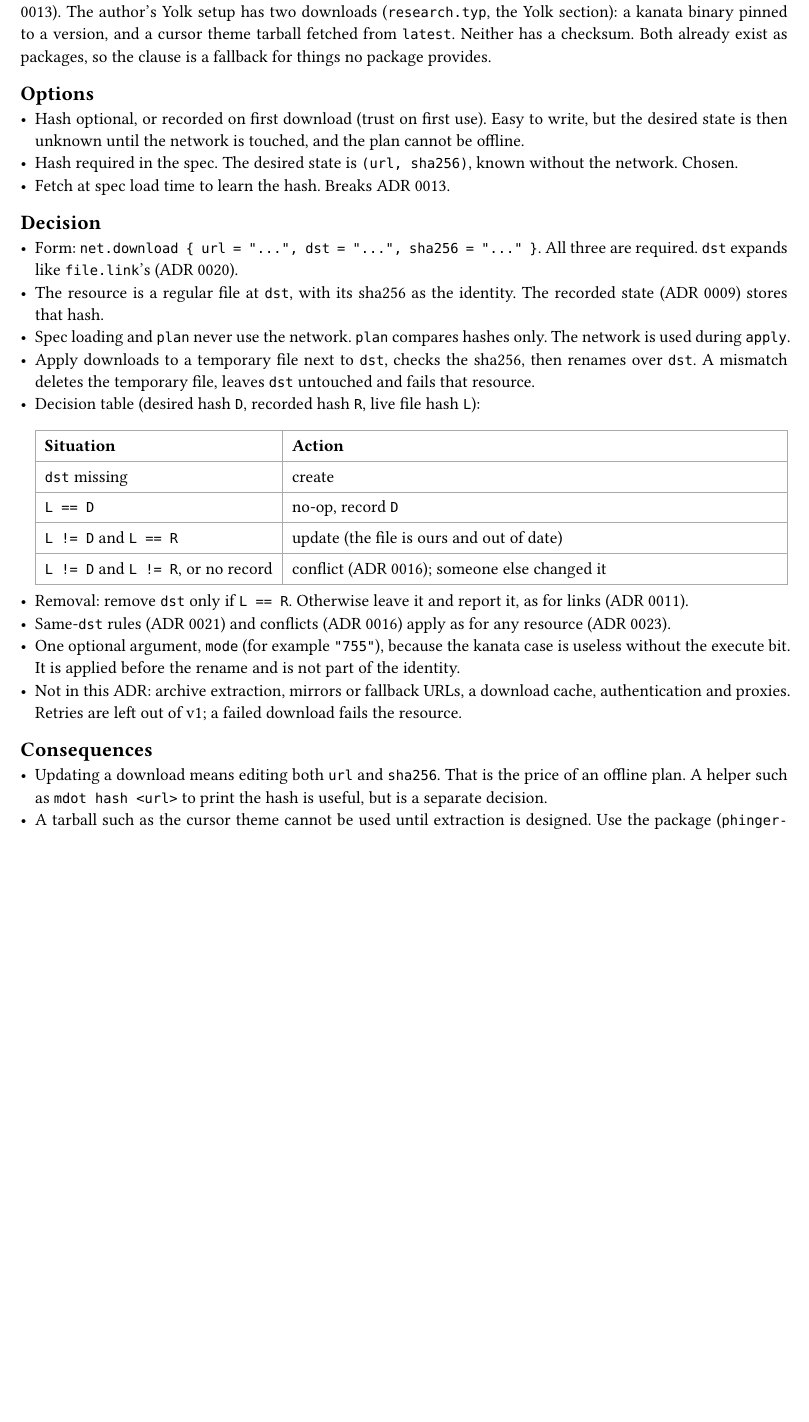
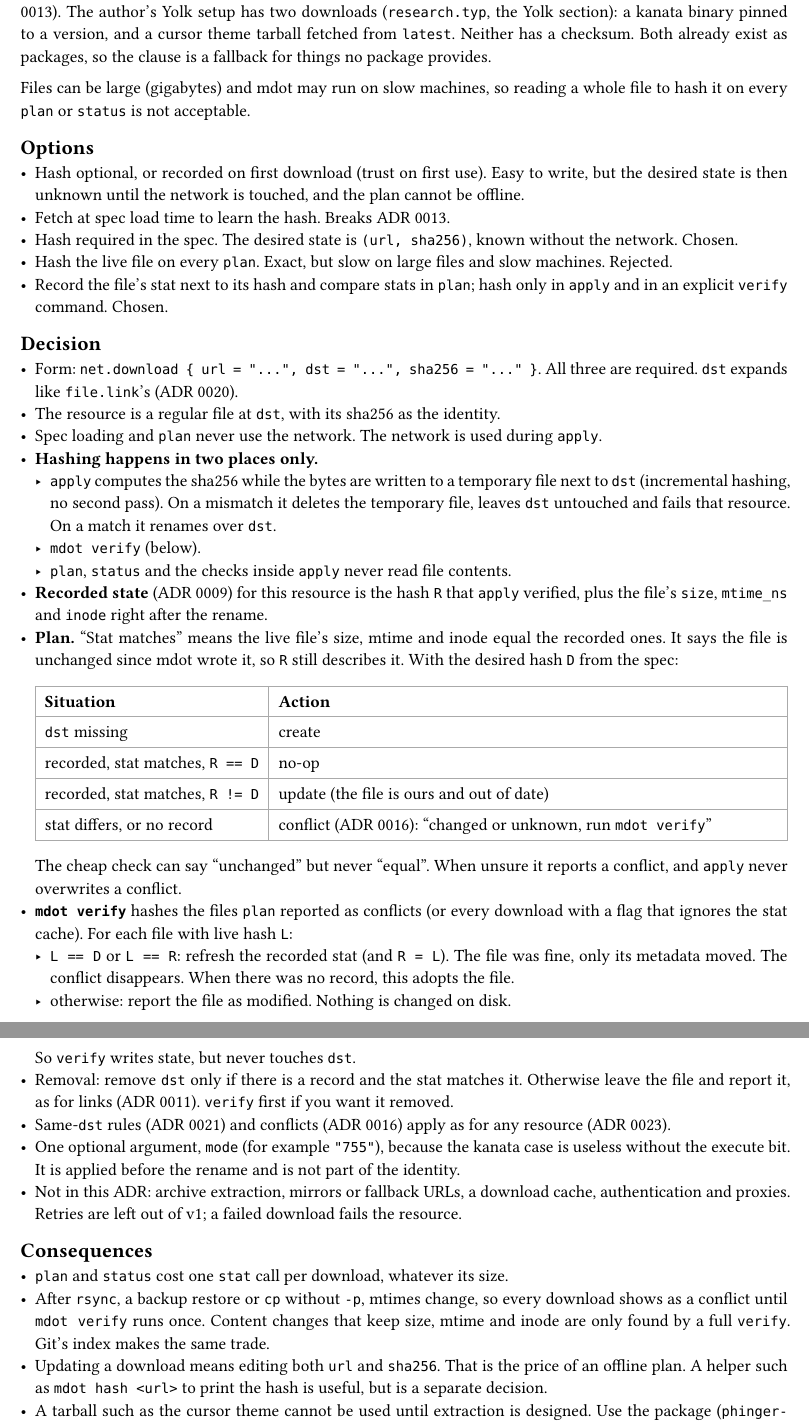
Before and after one commit to NexushasTaken/mdot, a Typst document (docs/adr/main.typ, which reads docs/adr/0024-net-download.typ): part of page 26 of 26 before the commit and two parts of pages 26 and 27 of 27 after it, the two joined at a grey line, cut so that both start at the same text, the shorter picture padded with empty space. Compiled offline with Typst 0.15.

Commit message:
docs: avoid live hashing in net.download plan
Plan and status compare a recorded stat (size, mtime, inode) instead of
hashing the live file, which is slow for large files and slow machines.
Hashing happens only while downloading in apply and in a new verify
command, which refreshes the recorded stat and adopts existing files.

Co-Authored-By: Claude Sonnet 5.5 <noreply@anthropic.com>

```diff
--- a/docs/adr/0024-net-download.typ
+++ b/docs/adr/0024-net-download.typ
@@ -7,6 +7,9 @@ ADR 0023 left `net.download` open: the diff needs something stable to compare, a
 binary pinned to a version, and a cursor theme tarball fetched from `latest`. Neither has a checksum.
 Both already exist as packages, so the clause is a fallback for things no package provides.
 
+Files can be large (gigabytes) and mdot may run on slow machines, so reading a whole file to hash it
+on every `plan` or `status` is not acceptable.
+
 = Options
 - Hash optional, or recorded on first download (trust on first use). Easy to write, but the desired
   state is then unknown until the network is touched, and the plan cannot be offline.
@@ -13,27 +17,46 @@ Both already exist as packages, so the clause is a fallback for things no packag
 - Hash required in the spec. The desired state is `(url, sha256)`, known without the network.
   Chosen.
-- Fetch at spec load time to learn the hash. Breaks ADR 0013.
+- Hash the live file on every `plan`. Exact, but slow on large files and slow machines. Rejected.
+- Record the file's stat next to its hash and compare stats in `plan`; hash only in `apply` and in
+  an explicit `verify` command. Chosen.
 
 = Decision
 - Form: `net.download { url = "...", dst = "...", sha256 = "..." }`. All three are required.
   `dst` expands like `file.link`'s (ADR 0020).
-- The resource is a regular file at `dst`, with its sha256 as the identity. The recorded state
-  (ADR 0009) stores that hash.
-- Spec loading and `plan` never use the network. `plan` compares hashes only. The network is used
-  during `apply`.
-- Apply downloads to a temporary file next to `dst`, checks the sha256, then renames over `dst`. A
-  mismatch deletes the temporary file, leaves `dst` untouched and fails that resource.
-- Decision table (desired hash `D`, recorded hash `R`, live file hash `L`):
+- The resource is a regular file at `dst`, with its sha256 as the identity.
+- Spec loading and `plan` never use the network. The network is used during `apply`.
+- *Hashing happens in two places only.*
+  - `apply` computes the sha256 while the bytes are written to a temporary file next to `dst`
+    (incremental hashing, no second pass). On a mismatch it deletes the temporary file, leaves
+    `dst` untouched and fails that resource. On a match it renames over `dst`.
+  - `mdot verify` (below).
+  - `plan`, `status` and the checks inside `apply` never read file contents.
+- *Recorded state* (ADR 0009) for this resource is the hash `R` that `apply` verified, plus the
+  file's `size`, `mtime_ns` and `inode` right after the rename.
+- *Plan.* "Stat matches" means the live file's size, mtime and inode equal the recorded ones. It
+  says the file is unchanged since mdot wrote it, so `R` still describes it. With the desired hash
+  `D` from the spec:
 
   #table(
     columns: (auto, 1fr),
     [Situation], [Action],
     [`dst` missing], [create],
-    [`L == D`], [no-op, record `D`],
-    [`L != D` and `L == R`], [update (the file is ours and out of date)],
-    [`L != D` and `L != R`, or no record], [conflict (ADR 0016); someone else changed it],
+    [recorded, stat matches, `R == D`], [no-op],
+    [recorded, stat matches, `R != D`], [update (the file is ours and out of date)],
+    [stat differs, or no record], [conflict (ADR 0016): "changed or unknown, run `mdot verify`"],
   )
-- Removal: remove `dst` only if `L == R`. Otherwise leave it and report it, as for links (ADR 0011).
+
+  The cheap check can say "unchanged" but never "equal". When unsure it reports a conflict, and
+  `apply` never overwrites a conflict.
+- *`mdot verify`* hashes the files `plan` reported as conflicts (or every download with a flag that
+  ignores the stat cache). For each file with live hash `L`:
+  - `L == D` or `L == R`: refresh the recorded stat (and `R = L`). The file was fine, only its
+    metadata moved. The conflict disappears. When there was no record, this adopts the file.
+  - otherwise: report the file as modified. Nothing is changed on disk.
+
+  So `verify` writes state, but never touches `dst`.
+- Removal: remove `dst` only if there is a record and the stat matches it. Otherwise leave the
+  file and report it, as for links (ADR 0011). `verify` first if you want it removed.
 - Same-`dst` rules (ADR 0021) and conflicts (ADR 0016) apply as for any resource (ADR 0023).
 - One optional argument, `mode` (for example `"755"`), because the kanata case is useless without
   the execute bit. It is applied before the rename and is not part of the identity.
@@ -41,9 +64,12 @@ Both already exist as packages, so the clause is a fallback for things no packag
   and proxies. Retries are left out of v1; a failed download fails the resource.
 
 = Consequences
+- `plan` and `status` cost one `stat` call per download, whatever its size.
+- After `rsync`, a backup restore or `cp` without `-p`, mtimes change, so every download shows as a
+  conflict until `mdot verify` runs once. Content changes that keep size, mtime and inode are only
+  found by a full `verify`. Git's index makes the same trade.
 - Updating a download means editing both `url` and `sha256`. That is the price of an offline plan.
   A helper such as `mdot hash <url>` to print the hash is useful, but is a separate decision.
 - A tarball such as the cursor theme cannot be used until extraction is designed. Use the package
   (`phinger-cursors` in the AUR) meanwhile.
 - The `dst` file is a real file, so the rollback problem with symlinks (RQ4) does not apply.
-- Not in Phase 1. This ADR only fixes the shape so the resource model does not rule it out.
```
Also changed, not shown: docs/adr/0024-net-download.typ (8 more changed lines).
